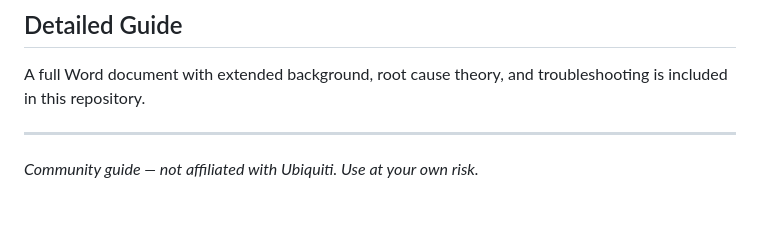
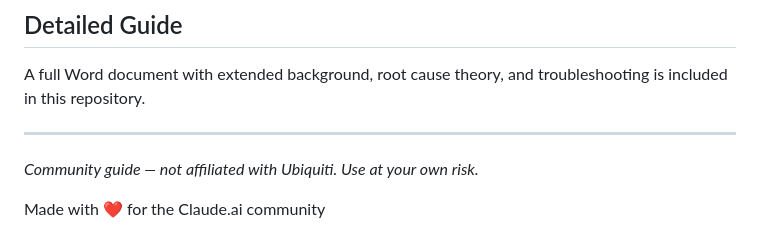
Before and after one commit to Hackpig1974/unifi-connect-display-fix, a Markdown page: README.md, the part around the change. Rendered like a GitHub page; blank space fills up the shorter version.

```diff
--- a/README.md
+++ b/README.md
@@ -182,3 +182,5 @@ A full Word document with extended background, root cause theory, and troublesho
 ---
 
 *Community guide — not affiliated with Ubiquiti. Use at your own risk.*
+
+Made with ❤️ for the Claude.ai community
```
